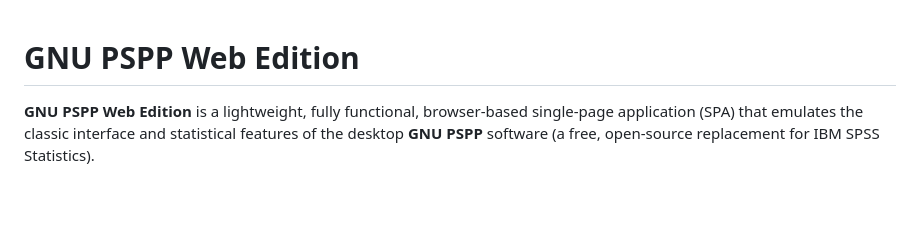
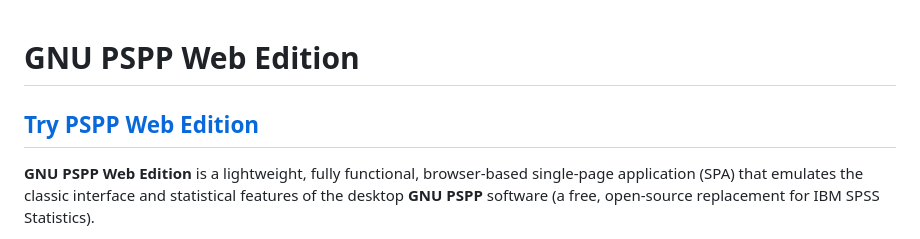
Before and after one commit to rafaelcastrocouto/pspp_web, a Markdown page: README.md, the part around the change. Rendered like a GitHub page; blank space fills up the shorter version.

```diff
--- a/README.md
+++ b/README.md
@@ -1,4 +1,6 @@
 # GNU PSPP Web Edition
+
+## [Try PSPP Web Edition](https://rafaelcastrocouto.github.io/pspp_web/)
 
 **GNU PSPP Web Edition** is a lightweight, fully functional, browser-based single-page application (SPA) that emulates the classic interface and statistical features of the desktop **GNU PSPP** software (a free, open-source replacement for IBM SPSS Statistics).
 
```
